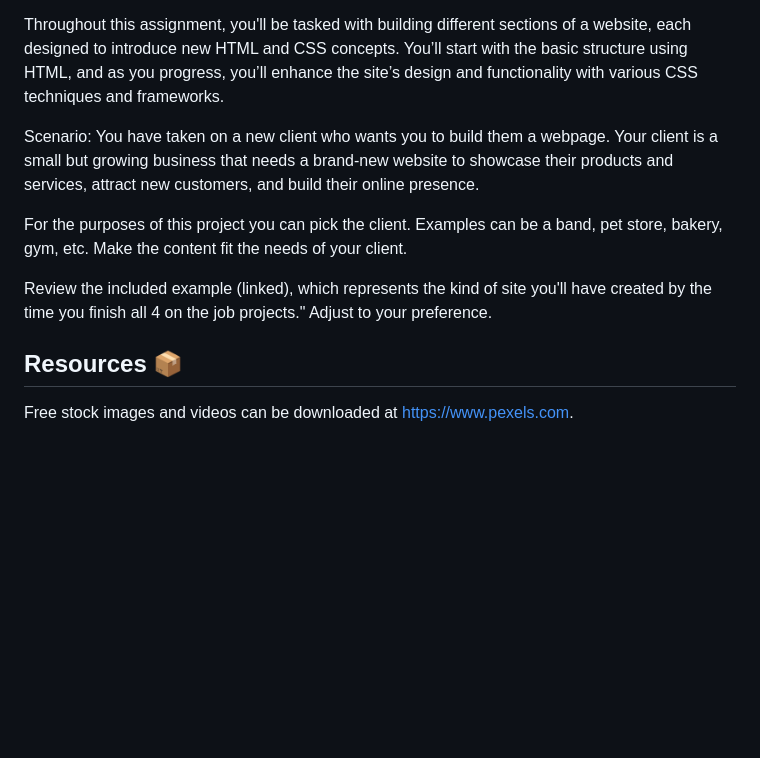
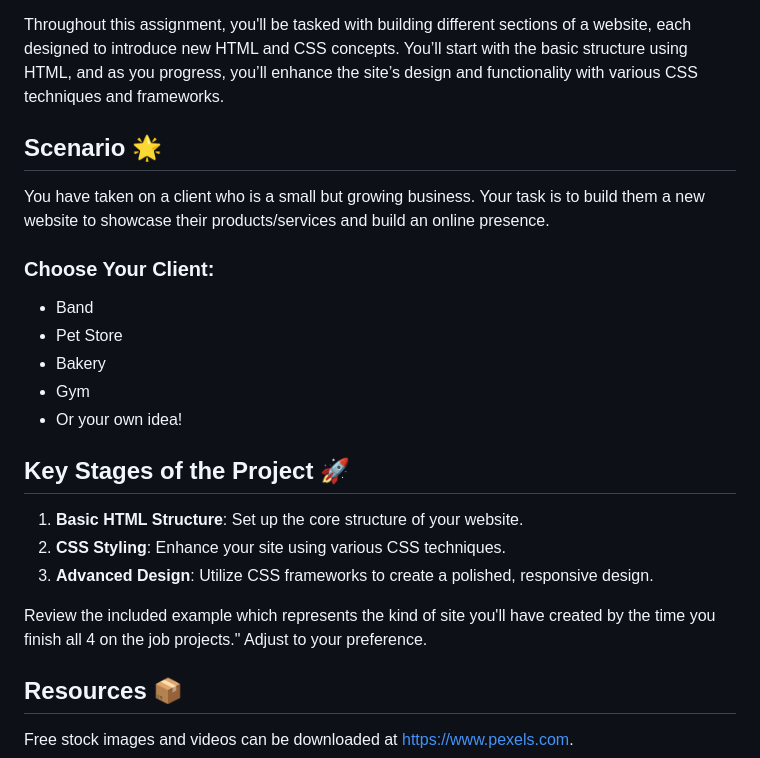
Before and after one commit to CarlosRodZX/aisd-wde-on-the-job-4, a Markdown page: README.md, the part around the change. Rendered like a GitHub page; blank space fills up the shorter version.

```diff
--- a/README.md
+++ b/README.md
@@ -6,11 +6,24 @@ In this ongoing assignment, you'll experience what it's like to work as a web de
 
 Throughout this assignment, you'll be tasked with building different sections of a website, each designed to introduce new HTML and CSS concepts. You’ll start with the basic structure using HTML, and as you progress, you’ll enhance the site’s design and functionality with various CSS techniques and frameworks.
 
-Scenario: You have taken on a new client who wants you to build them a webpage. Your client is a small but growing business that needs a brand-new website to showcase their products and services, attract new customers, and build their online presence.
+## Scenario 🌟
 
-For the purposes of this project you can pick the client. Examples can be a band, pet store, bakery, gym, etc. Make the content fit the needs of your client.
+You have taken on a client who is a small but growing business. Your task is to build them a new website to showcase their products/services and build an online presence.
 
-Review the included example (linked), which represents the kind of site you'll have created by the time you finish all 4 on the job projects." Adjust to your preference.
+### Choose Your Client:
+- Band
+- Pet Store
+- Bakery
+- Gym
+- Or your own idea!
+
+## Key Stages of the Project 🚀
+
+1. **Basic HTML Structure**: Set up the core structure of your website.
+2. **CSS Styling**: Enhance your site using various CSS techniques.
+3. **Advanced Design**: Utilize CSS frameworks to create a polished, responsive design.
+
+Review the included example which represents the kind of site you'll have created by the time you finish all 4 on the job projects." Adjust to your preference.
 
 ## Resources 📦
 
```
